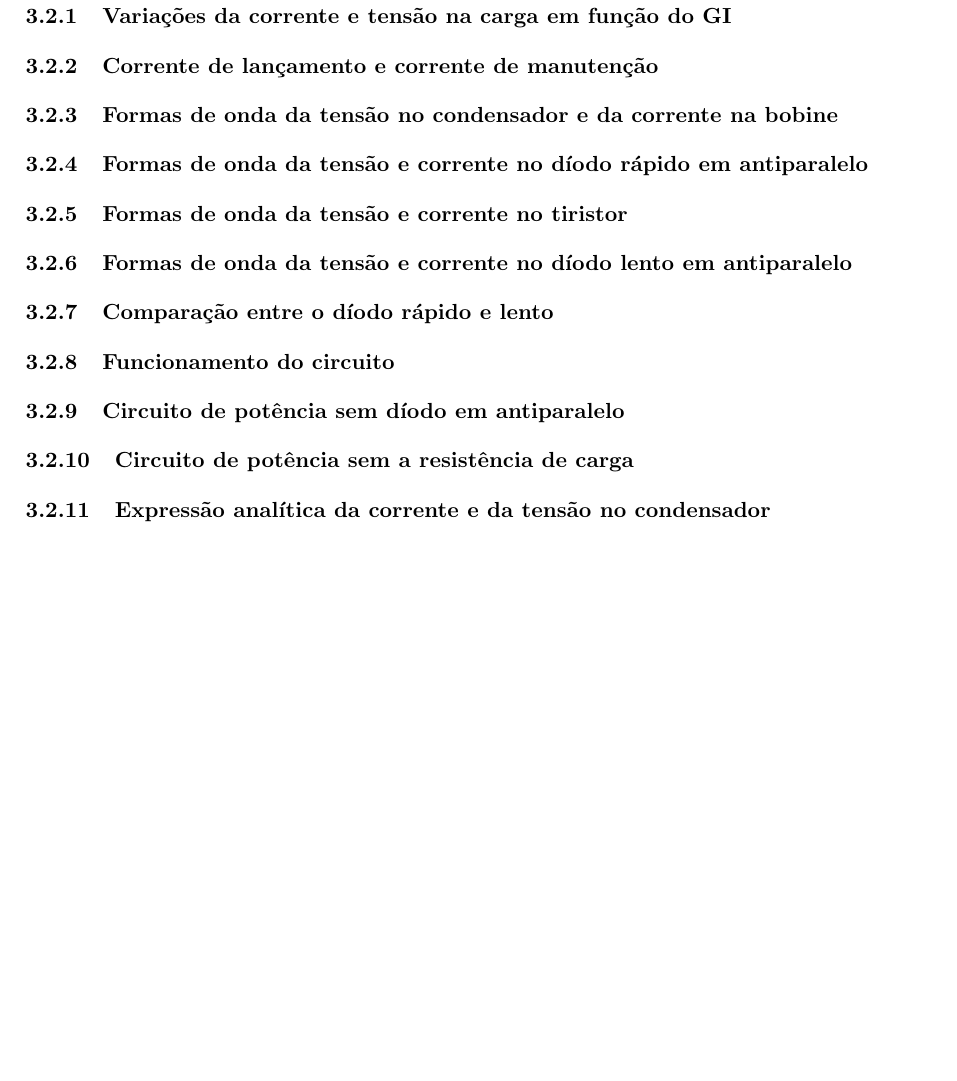
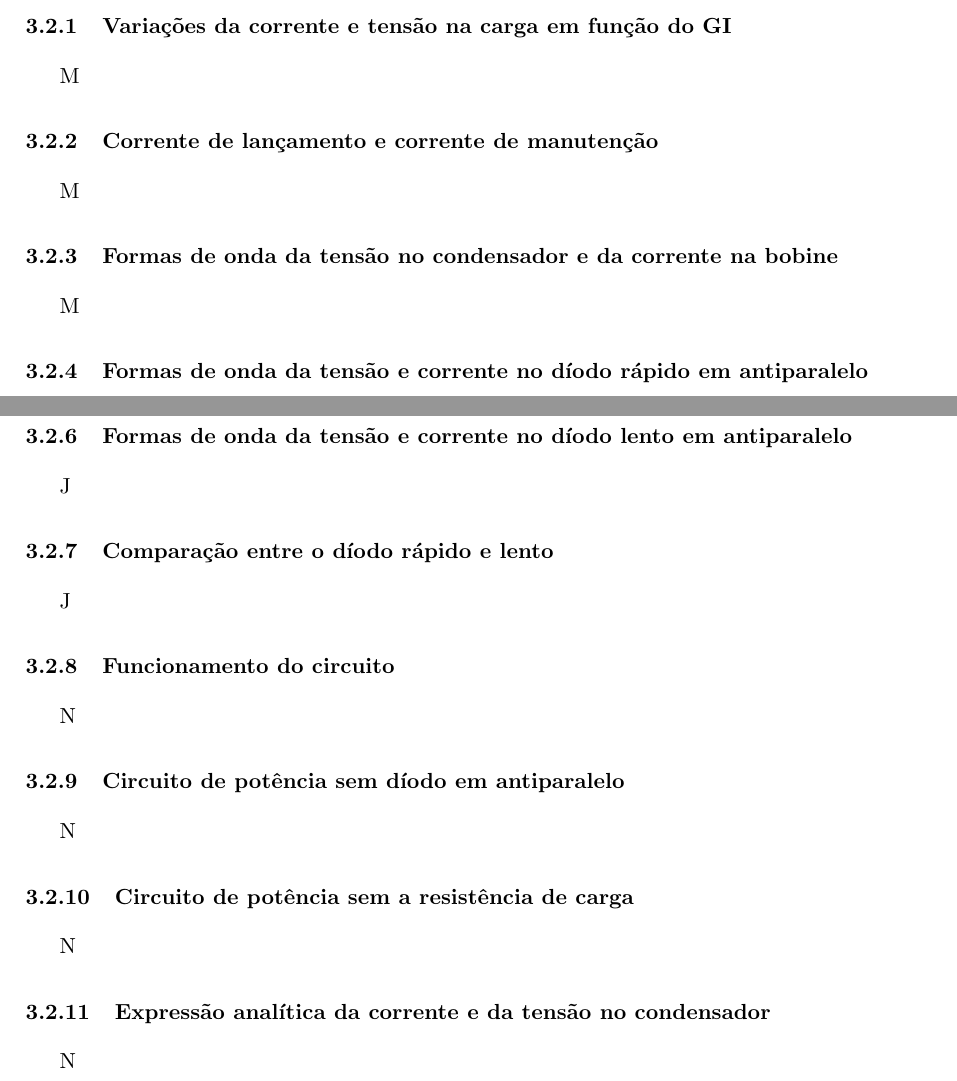
Before and after one commit to tostasmistas/EPot, a LaTeX document (lab1/epot_lab1.tex): part of page 10 of 12 before the commit and two parts of pages 9 and 10 of 12 after it, the two joined at a grey line, cut so that both start at the same text, the shorter picture padded with empty space. Compiled offline with pdfLaTeX.

Commit message:
Divisao do trabalho
Pus a primeira letra do nome do menino ou menina que tem que fazer cada
subsecção

```diff
--- a/lab1/epot_lab1.tex
+++ b/lab1/epot_lab1.tex
@@ -242,8 +242,15 @@ De forma a que a primeira parte do trabalho esteja concluída passou-se a deslig
 
 \subsubsection{Variações da corrente e tensão na carga em função do GI}
 
+M
+
+
 \subsubsection{Corrente de lançamento e corrente de manutenção}
+
+M
 
 \subsubsection{Formas de onda da tensão no condensador e da corrente na bobine}
 
+M
+
 \subsubsection{Formas de onda da tensão e corrente no díodo rápido em antiparalelo}
@@ -253,14 +264,26 @@ De forma a que a primeira parte do trabalho esteja concluída passou-se a deslig
 \subsubsection{Formas de onda da tensão e corrente no díodo lento em antiparalelo}
+
+J
 
 \subsubsection{Comparação entre o díodo rápido e lento}
 
+J
+
 \subsubsection{Funcionamento do circuito}
+
+N
 
 \subsubsection{Circuito de potência sem díodo em antiparalelo}
 
+N
+
 \subsubsection{Circuito de potência sem a resistência de carga}
 
+N
+
 \subsubsection{Expressão analítica da corrente e da tensão no condensador}
+
+N
 
 \pagebreak
 
```
Also changed, not shown: lab1/epot_lab1.tex (4 more changed lines).
